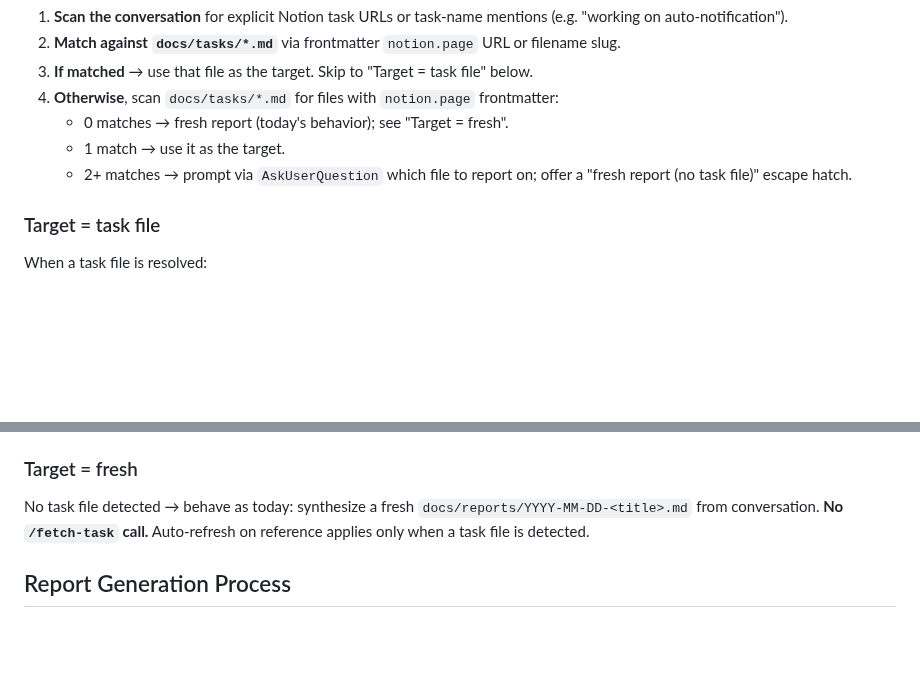
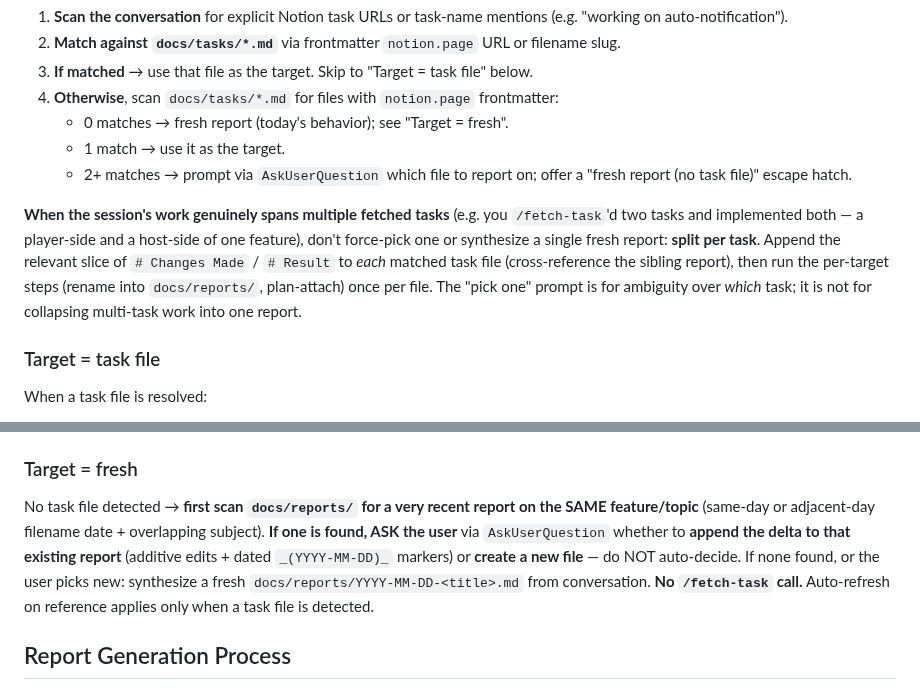
Before and after one commit to FooJiaYin/dev-skills, a Markdown page: skills/report/SKILL.md, 2 parts joined by grey strips. Drawn GitHub-style; blank space fills up the shorter version.

Commit message:
improve(report): clarify handling of multi-task sessions and report generation logic

```diff
--- a/skills/report/SKILL.md
+++ b/skills/report/SKILL.md
@@ -34,6 +34,8 @@ Before generating, decide whether this report is **appending to an existing `doc
    - 1 match → use it as the target.
    - 2+ matches → prompt via `AskUserQuestion` which file to report on; offer a "fresh report (no task file)" escape hatch.
 
+**When the session's work genuinely spans multiple fetched tasks** (e.g. you `/fetch-task`'d two tasks and implemented both — a player-side and a host-side of one feature), don't force-pick one or synthesize a single fresh report: **split per task**. Append the relevant slice of `# Changes Made` / `# Result` to *each* matched task file (cross-reference the sibling report), then run the per-target steps (rename into `docs/reports/`, plan-attach) once per file. The "pick one" prompt is for ambiguity over *which* task; it is not for collapsing multi-task work into one report.
+
 ### Target = task file
 
 When a task file is resolved:
@@ -46,7 +48,7 @@ When a task file is resolved:
 
 ### Target = fresh
 
-No task file detected → behave as today: synthesize a fresh `docs/reports/YYYY-MM-DD-<title>.md` from conversation. **No `/fetch-task` call.** Auto-refresh on reference applies only when a task file is detected.
+No task file detected → **first scan `docs/reports/` for a very recent report on the SAME feature/topic** (same-day or adjacent-day filename date + overlapping subject). **If one is found, ASK the user** via `AskUserQuestion` whether to **append the delta to that existing report** (additive edits + dated `_(YYYY-MM-DD)_` markers) or **create a new file** — do NOT auto-decide. If none found, or the user picks new: synthesize a fresh `docs/reports/YYYY-MM-DD-<title>.md` from conversation. **No `/fetch-task` call.** Auto-refresh on reference applies only when a task file is detected.
 
 ## Report Generation Process
 
```
